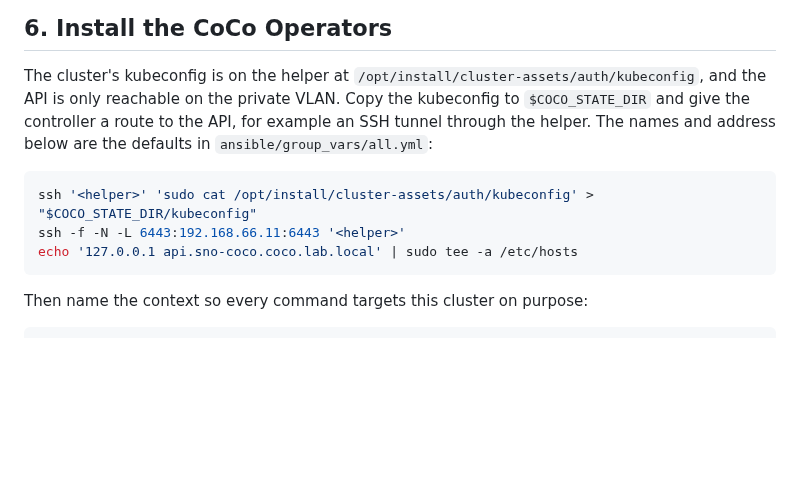
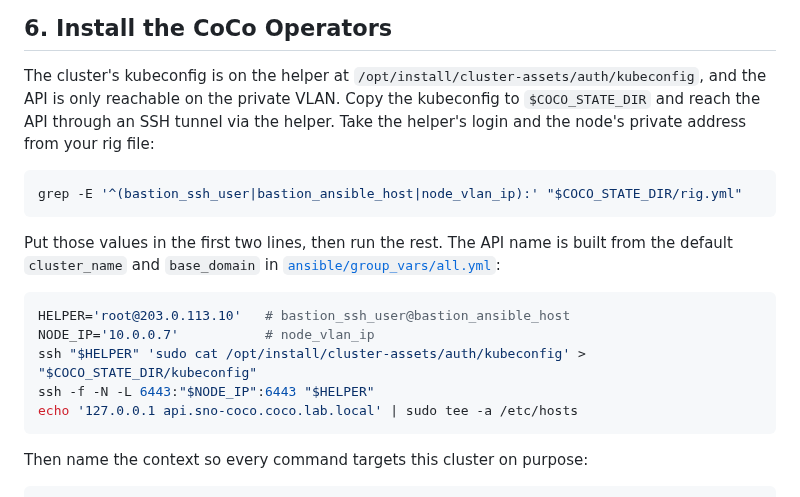
Before and after one commit to shpwrck/openshift-confidential-containers, a Markdown page: docs/quickstart.md, the part around the change. Drawn GitHub-style; blank space fills up the shorter version.

Commit message:
Take step 6's tunnel address from the rig file
Step 6 tunnelled to 192.168.66.11, the group_vars default, and to a
'<helper>' placeholder. On Cherry, the provider assigns the node's private
address and Terraform writes it to the rig file as node_vlan_ip, so the
default tunnel goes nowhere. The step now prints the three rig values it
needs and uses them.

Co-Authored-By: Claude Opus 5.5 <noreply@anthropic.com>
Claude-Session: https://claude.ai/code/session_01WSYDBvvyDds3s24urp4unJ

````diff
--- a/docs/quickstart.md
+++ b/docs/quickstart.md
@@ -174,13 +174,23 @@ This finishes the existing installation without sending a second reinstall reque
 
 The cluster's kubeconfig is on the helper at
 `/opt/install/cluster-assets/auth/kubeconfig`, and the API is only reachable on
-the private VLAN. Copy the kubeconfig to `$COCO_STATE_DIR` and give the
-controller a route to the API, for example an SSH tunnel through the helper. The
-names and address below are the defaults in `ansible/group_vars/all.yml`:
+the private VLAN. Copy the kubeconfig to `$COCO_STATE_DIR` and reach the API
+through an SSH tunnel via the helper. Take the helper's login and the node's
+private address from your rig file:
 
 ```bash
-ssh '<helper>' 'sudo cat /opt/install/cluster-assets/auth/kubeconfig' > "$COCO_STATE_DIR/kubeconfig"
-ssh -f -N -L 6443:192.168.66.11:6443 '<helper>'
+grep -E '^(bastion_ssh_user|bastion_ansible_host|node_vlan_ip):' "$COCO_STATE_DIR/rig.yml"
+```
+
+Put those values in the first two lines, then run the rest. The API name is
+built from the default `cluster_name` and `base_domain` in
+[`ansible/group_vars/all.yml`](../ansible/group_vars/all.yml):
+
+```bash
+HELPER='root@203.0.113.10'   # bastion_ssh_user@bastion_ansible_host
+NODE_IP='10.0.0.7'           # node_vlan_ip
+ssh "$HELPER" 'sudo cat /opt/install/cluster-assets/auth/kubeconfig' > "$COCO_STATE_DIR/kubeconfig"
+ssh -f -N -L 6443:"$NODE_IP":6443 "$HELPER"
 echo '127.0.0.1 api.sno-coco.coco.lab.local' | sudo tee -a /etc/hosts
 ```
 
````
